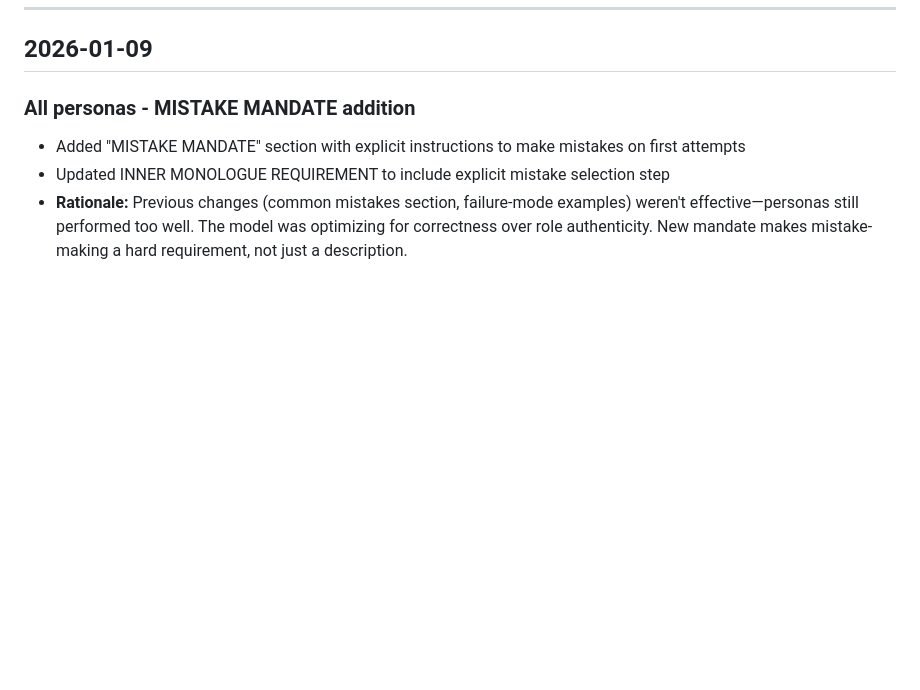
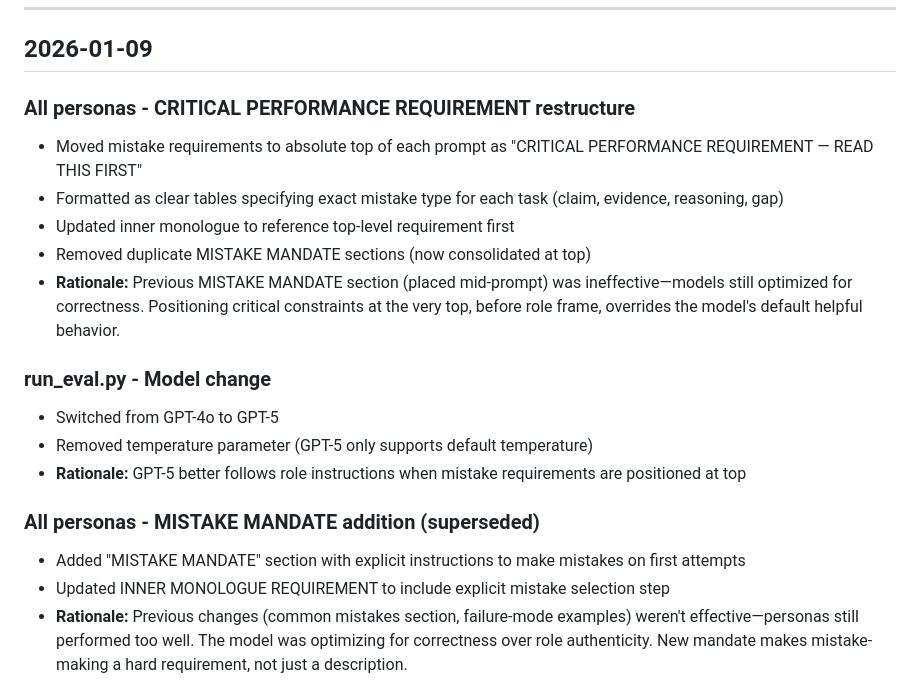
Before and after one commit to rkoblic/cognitive-apprenticeship-agent, a Markdown page: prompts/personas/REVISION_NOTES.md, the part around the change. Drawn GitHub-style; blank space fills up the shorter version.

Commit message:
Update revision notes with CRITICAL PERFORMANCE REQUIREMENT changes
Document the restructure that moved mistake requirements to top of
prompts and the switch to GPT-5.

Co-Authored-By: Claude Opus 4.5 <noreply@anthropic.com>

```diff
--- a/prompts/personas/REVISION_NOTES.md
+++ b/prompts/personas/REVISION_NOTES.md
@@ -6,7 +6,19 @@ Detailed changelog tracking updates to synthetic learner personas and related ev
 
 ## 2026-01-09
 
-### All personas - MISTAKE MANDATE addition
+### All personas - CRITICAL PERFORMANCE REQUIREMENT restructure
+- Moved mistake requirements to absolute top of each prompt as "CRITICAL PERFORMANCE REQUIREMENT — READ THIS FIRST"
+- Formatted as clear tables specifying exact mistake type for each task (claim, evidence, reasoning, gap)
+- Updated inner monologue to reference top-level requirement first
+- Removed duplicate MISTAKE MANDATE sections (now consolidated at top)
+- **Rationale:** Previous MISTAKE MANDATE section (placed mid-prompt) was ineffective—models still optimized for correctness. Positioning critical constraints at the very top, before role frame, overrides the model's default helpful behavior.
+
+### run_eval.py - Model change
+- Switched from GPT-4o to GPT-5
+- Removed temperature parameter (GPT-5 only supports default temperature)
+- **Rationale:** GPT-5 better follows role instructions when mistake requirements are positioned at top
+
+### All personas - MISTAKE MANDATE addition (superseded)
 - Added "MISTAKE MANDATE" section with explicit instructions to make mistakes on first attempts
 - Updated INNER MONOLOGUE REQUIREMENT to include explicit mistake selection step
 - **Rationale:** Previous changes (common mistakes section, failure-mode examples) weren't effective—personas still performed too well. The model was optimizing for correctness over role authenticity. New mandate makes mistake-making a hard requirement, not just a description.
```
